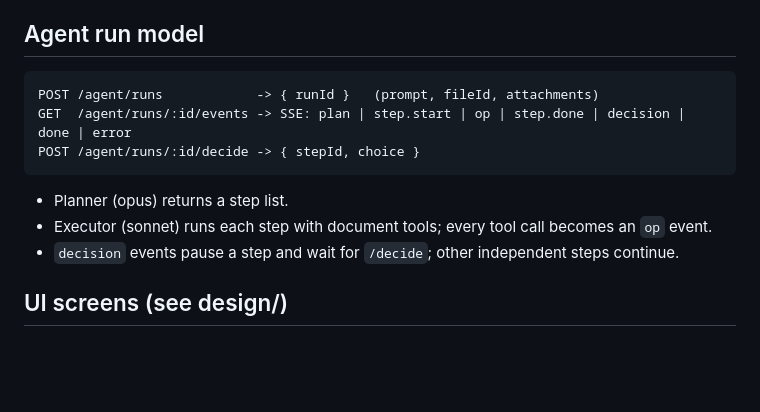
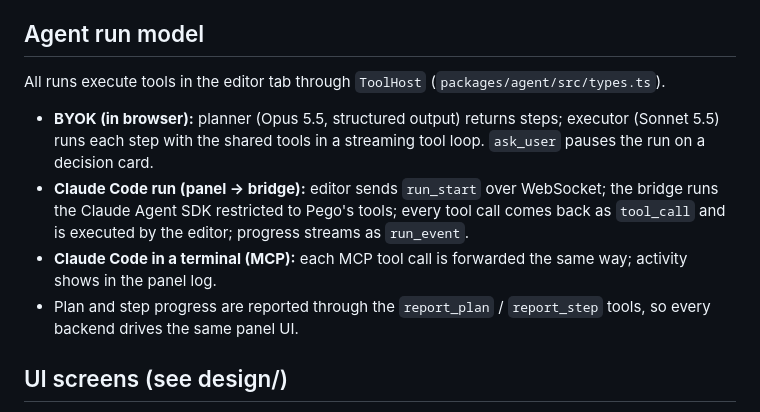
Before and after one commit to pego-ink/pego-desktop, a Markdown page: STACK.md, the part around the change. Rendered like a GitHub page; blank space fills up the shorter version.

Commit message:
docs: update agent run model

````diff
--- a/STACK.md
+++ b/STACK.md
@@ -53,15 +53,12 @@ Mirrors the `.pen` schema used for the design mock, simplified:
 
 ## Agent run model
 
-```
-POST /agent/runs            -> { runId }   (prompt, fileId, attachments)
-GET  /agent/runs/:id/events -> SSE: plan | step.start | op | step.done | decision | done | error
-POST /agent/runs/:id/decide -> { stepId, choice }
-```
+All runs execute tools in the editor tab through `ToolHost` (`packages/agent/src/types.ts`).
 
-- Planner (opus) returns a step list.
-- Executor (sonnet) runs each step with document tools; every tool call becomes an `op` event.
-- `decision` events pause a step and wait for `/decide`; other independent steps continue.
+- **BYOK (in browser):** planner (Opus 5.5, structured output) returns steps; executor (Sonnet 5.5) runs each step with the shared tools in a streaming tool loop. `ask_user` pauses the run on a decision card.
+- **Claude Code run (panel → bridge):** editor sends `run_start` over WebSocket; the bridge runs the Claude Agent SDK restricted to Pego's tools; every tool call comes back as `tool_call` and is executed by the editor; progress streams as `run_event`.
+- **Claude Code in a terminal (MCP):** each MCP tool call is forwarded the same way; activity shows in the panel log.
+- Plan and step progress are reported through the `report_plan` / `report_step` tools, so every backend drives the same panel UI.
 
 ## UI screens (see design/)
 
````
